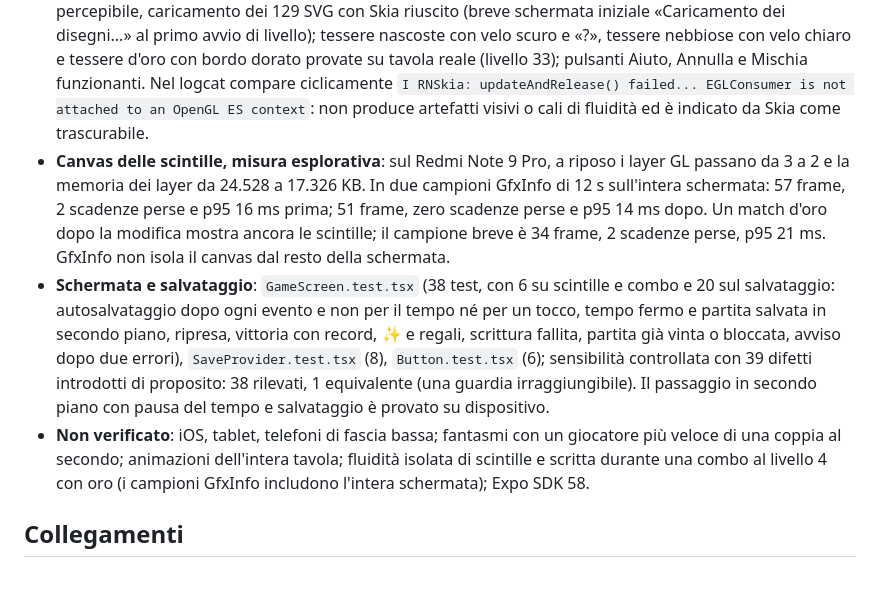
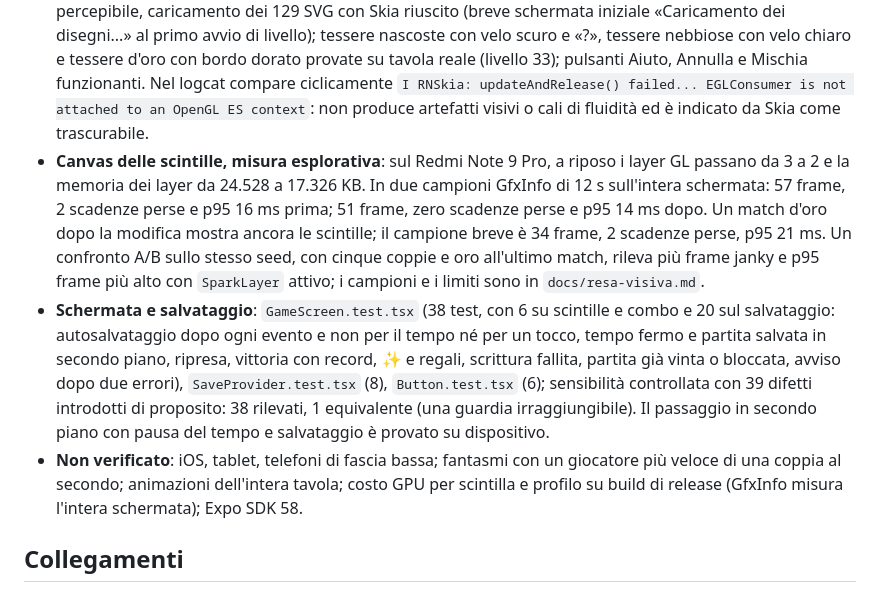
Before and after one commit to luigiscialpi/Majoa-Mahjong, a Markdown page: docs/rendering.md, the part around the change. GitHub-like rendering.

```diff
--- a/docs/rendering.md
+++ b/docs/rendering.md
@@ -111,9 +111,9 @@ Regola della tessera libera, geometria di layout, `hitTest` e colonna di gioco s
 
 - **Coperto da test**: 21 test del dominio (`src/domain/board.test.ts`, `src/infrastructure/content/legacyBoard.test.ts`); 6 test su disegni e tavolozze (`legacyThemes.test.ts`, `originalThemes.test.ts`: coerenza con i 100 livelli, corrispondenza tipo → disegno, confronto con l'originale rieseguito in jsdom; 6 difetti introdotti di proposito, tutti rilevati); confronto di fedeltà (129 disegni letti da SkSVG, 127 identici a Chromium, 2 con differenza media sotto 0,001/255); prova in Chromium (tocco, errori, equivalenza strato fermo / vivo); compilazione dei bundle Android e iOS. In `src/ui/`, 29 test (stato della vista della tavola, testi, formati, selettore, parametri della rotta e schermata di gioco con la tavola Skia sostituita da un finto componente: tocco, rimozione, tempo, avvisi, Aiuto, Annulla, Mischia, rimescolo automatico, caso senza soluzione, vittoria, Rigioca); 12 difetti introdotti di proposito nella schermata e nel round, tutti rilevati (un tredicesimo, che lascia correre l'intervallo del tempo a partita finita, non cambia nulla di visibile).
 - **Misurato su dispositivo**: prototipo S1 in produzione su Android (tabella sopra). Sull'app (Redmi Note 9 Pro, Android con MIUI, 1080×2400): tavola a due strati fluida, tocco e rimozione reattivi senza ritardo percepibile, caricamento dei 129 SVG con Skia riuscito (breve schermata iniziale «Caricamento dei disegni...» al primo avvio di livello); tessere nascoste con velo scuro e «?», tessere nebbiose con velo chiaro e tessere d'oro con bordo dorato provate su tavola reale (livello 33); pulsanti Aiuto, Annulla e Mischia funzionanti. Nel logcat compare ciclicamente `I RNSkia: updateAndRelease() failed... EGLConsumer is not attached to an OpenGL ES context`: non produce artefatti visivi o cali di fluidità ed è indicato da Skia come trascurabile.
-- **Canvas delle scintille, misura esplorativa**: sul Redmi Note 9 Pro, a riposo i layer GL passano da 3 a 2 e la memoria dei layer da 24.528 a 17.326 KB. In due campioni GfxInfo di 12 s sull'intera schermata: 57 frame, 2 scadenze perse e p95 16 ms prima; 51 frame, zero scadenze perse e p95 14 ms dopo. Un match d'oro dopo la modifica mostra ancora le scintille; il campione breve è 34 frame, 2 scadenze perse, p95 21 ms. GfxInfo non isola il canvas dal resto della schermata.
+- **Canvas delle scintille, misura esplorativa**: sul Redmi Note 9 Pro, a riposo i layer GL passano da 3 a 2 e la memoria dei layer da 24.528 a 17.326 KB. In due campioni GfxInfo di 12 s sull'intera schermata: 57 frame, 2 scadenze perse e p95 16 ms prima; 51 frame, zero scadenze perse e p95 14 ms dopo. Un match d'oro dopo la modifica mostra ancora le scintille; il campione breve è 34 frame, 2 scadenze perse, p95 21 ms. Un confronto A/B sullo stesso seed, con cinque coppie e oro all'ultimo match, rileva più frame janky e p95 frame più alto con `SparkLayer` attivo; i campioni e i limiti sono in `docs/resa-visiva.md`.
 - **Schermata e salvataggio**: `GameScreen.test.tsx` (38 test, con 6 su scintille e combo e 20 sul salvataggio: autosalvataggio dopo ogni evento e non per il tempo né per un tocco, tempo fermo e partita salvata in secondo piano, ripresa, vittoria con record, ✨ e regali, scrittura fallita, partita già vinta o bloccata, avviso dopo due errori), `SaveProvider.test.tsx` (8), `Button.test.tsx` (6); sensibilità controllata con 39 difetti introdotti di proposito: 38 rilevati, 1 equivalente (una guardia irraggiungibile). Il passaggio in secondo piano con pausa del tempo e salvataggio è provato su dispositivo.
-- **Non verificato**: iOS, tablet, telefoni di fascia bassa; fantasmi con un giocatore più veloce di una coppia al secondo; animazioni dell'intera tavola; fluidità isolata di scintille e scritta durante una combo al livello 4 con oro (i campioni GfxInfo includono l'intera schermata); Expo SDK 58.
+- **Non verificato**: iOS, tablet, telefoni di fascia bassa; fantasmi con un giocatore più veloce di una coppia al secondo; animazioni dell'intera tavola; costo GPU per scintilla e profilo su build di release (GfxInfo misura l'intera schermata); Expo SDK 58.
 
 ## Collegamenti
 
```
Also changed, not shown: README.md (+2 -2 lines), docs/resa-visiva.md (+16 -5 lines).
